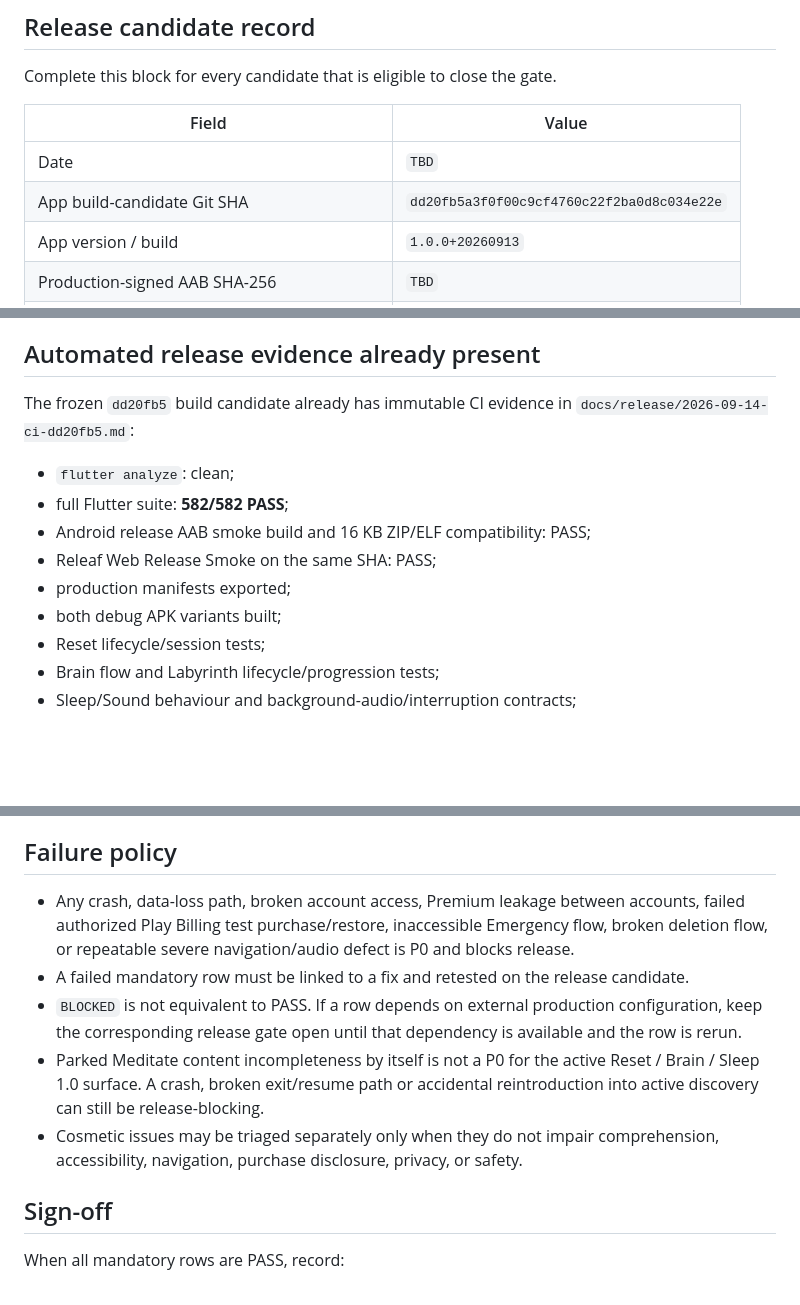
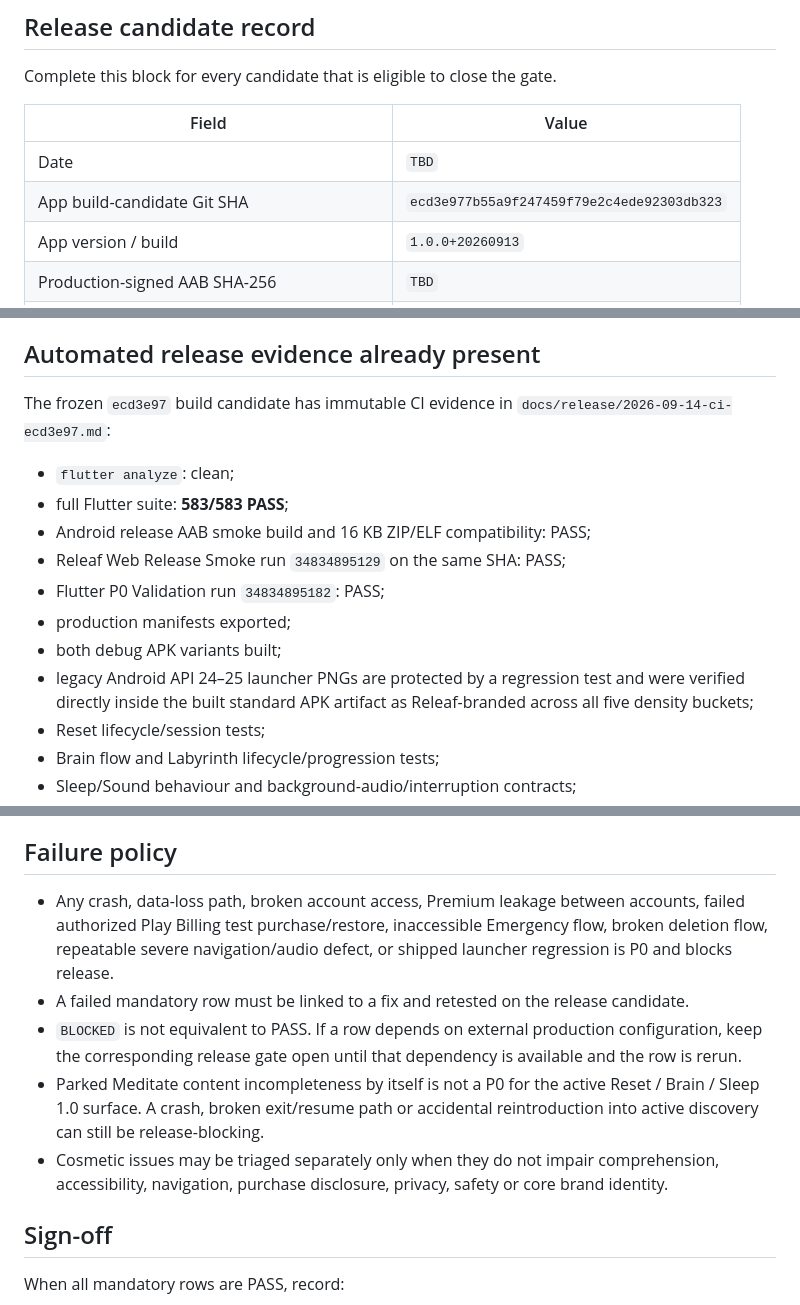
Before and after one commit to keisaj9006/releaf_app, a Markdown page: docs/release/android_device_release_qa.md, 3 parts joined by grey strips. Drawn GitHub-style; blank space fills up the shorter version.

Commit message:
docs: align device QA with ecd3e97 candidate

```diff
--- a/docs/release/android_device_release_qa.md
+++ b/docs/release/android_device_release_qa.md
@@ -25,7 +25,7 @@ Complete this block for every candidate that is eligible to close the gate.
 | Field | Value |
 | --- | --- |
 | Date | `TBD` |
-| App build-candidate Git SHA | `dd20fb5a3f0f00c9cf4760c22f2ba0d8c034e22e` |
+| App build-candidate Git SHA | `ecd3e977b55a9f247459f79e2c4ede92303db323` |
 | App version / build | `1.0.0+20260913` |
 | Production-signed AAB SHA-256 | `TBD` |
 | Play test track / release | `TBD` |
@@ -43,14 +43,16 @@ If multiple devices are used, add one row set per device. At least one real supp
 
 ## Automated release evidence already present
 
-The frozen `dd20fb5` build candidate already has immutable CI evidence in `docs/release/2026-09-14-ci-dd20fb5.md`:
+The frozen `ecd3e97` build candidate has immutable CI evidence in `docs/release/2026-09-14-ci-ecd3e97.md`:
 
 - `flutter analyze`: clean;
-- full Flutter suite: **582/582 PASS**;
+- full Flutter suite: **583/583 PASS**;
 - Android release AAB smoke build and 16 KB ZIP/ELF compatibility: PASS;
-- Releaf Web Release Smoke on the same SHA: PASS;
+- Releaf Web Release Smoke run `34834895129` on the same SHA: PASS;
+- Flutter P0 Validation run `34834895182`: PASS;
 - production manifests exported;
 - both debug APK variants built;
+- legacy Android API 24–25 launcher PNGs are protected by a regression test and were verified directly inside the built standard APK artifact as Releaf-branded across all five density buckets;
 - Reset lifecycle/session tests;
 - Brain flow and Labyrinth lifecycle/progression tests;
 - Sleep/Sound behaviour and background-audio/interruption contracts;
@@ -107,11 +109,11 @@ For DQA-13–DQA-15:
 
 ## Failure policy
 
-- Any crash, data-loss path, broken account access, Premium leakage between accounts, failed authorized Play Billing test purchase/restore, inaccessible Emergency flow, broken deletion flow, or repeatable severe navigation/audio defect is P0 and blocks release.
+- Any crash, data-loss path, broken account access, Premium leakage between accounts, failed authorized Play Billing test purchase/restore, inaccessible Emergency flow, broken deletion flow, repeatable severe navigation/audio defect, or shipped launcher regression is P0 and blocks release.
 - A failed mandatory row must be linked to a fix and retested on the release candidate.
 - `BLOCKED` is not equivalent to PASS. If a row depends on external production configuration, keep the corresponding release gate open until that dependency is available and the row is rerun.
 - Parked Meditate content incompleteness by itself is not a P0 for the active Reset / Brain / Sleep 1.0 surface. A crash, broken exit/resume path or accidental reintroduction into active discovery can still be release-blocking.
-- Cosmetic issues may be triaged separately only when they do not impair comprehension, accessibility, navigation, purchase disclosure, privacy, or safety.
+- Cosmetic issues may be triaged separately only when they do not impair comprehension, accessibility, navigation, purchase disclosure, privacy, safety or core brand identity.
 
 ## Sign-off
 
```
Also changed, not shown: other parts of docs/release/android_device_release_qa.md (+1 -1 lines).
